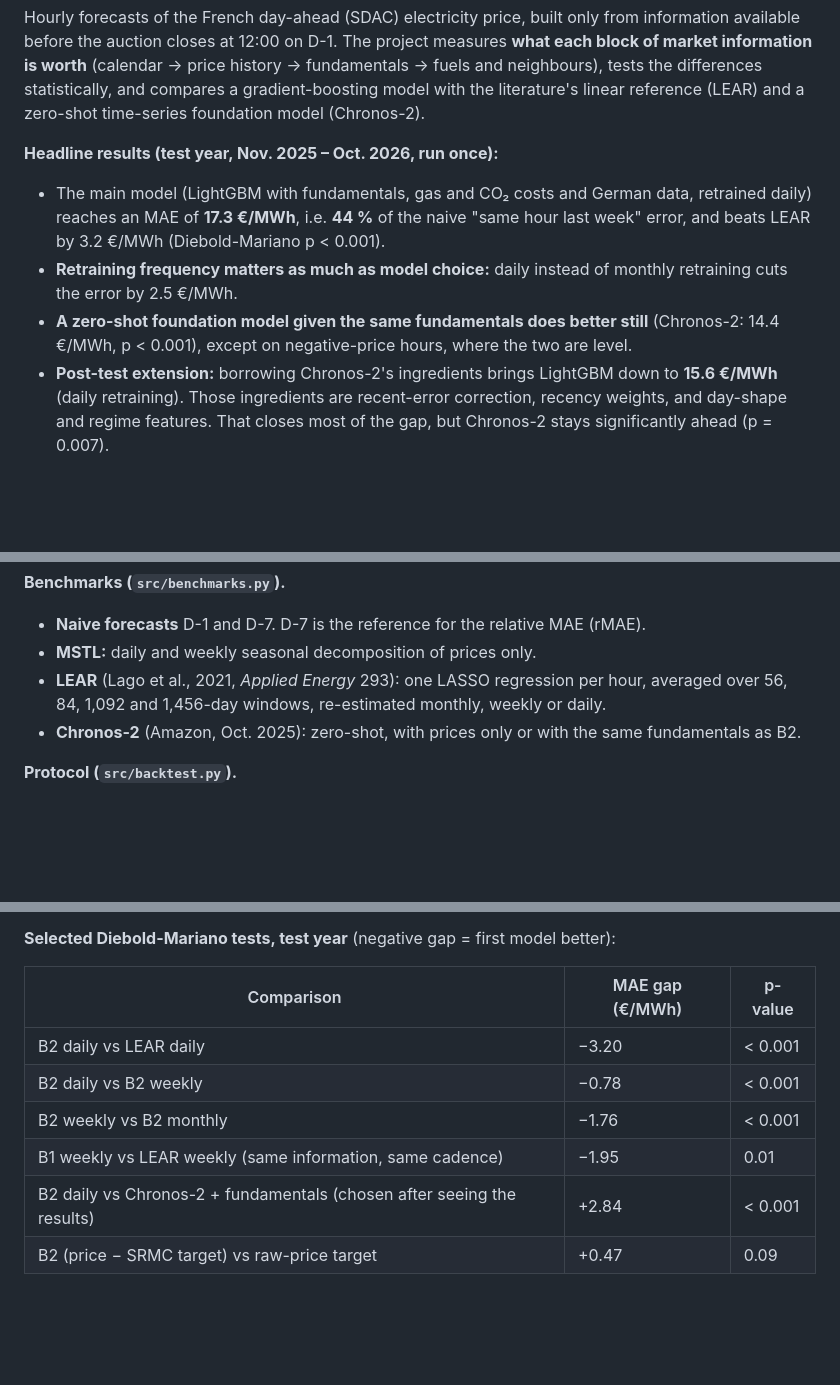
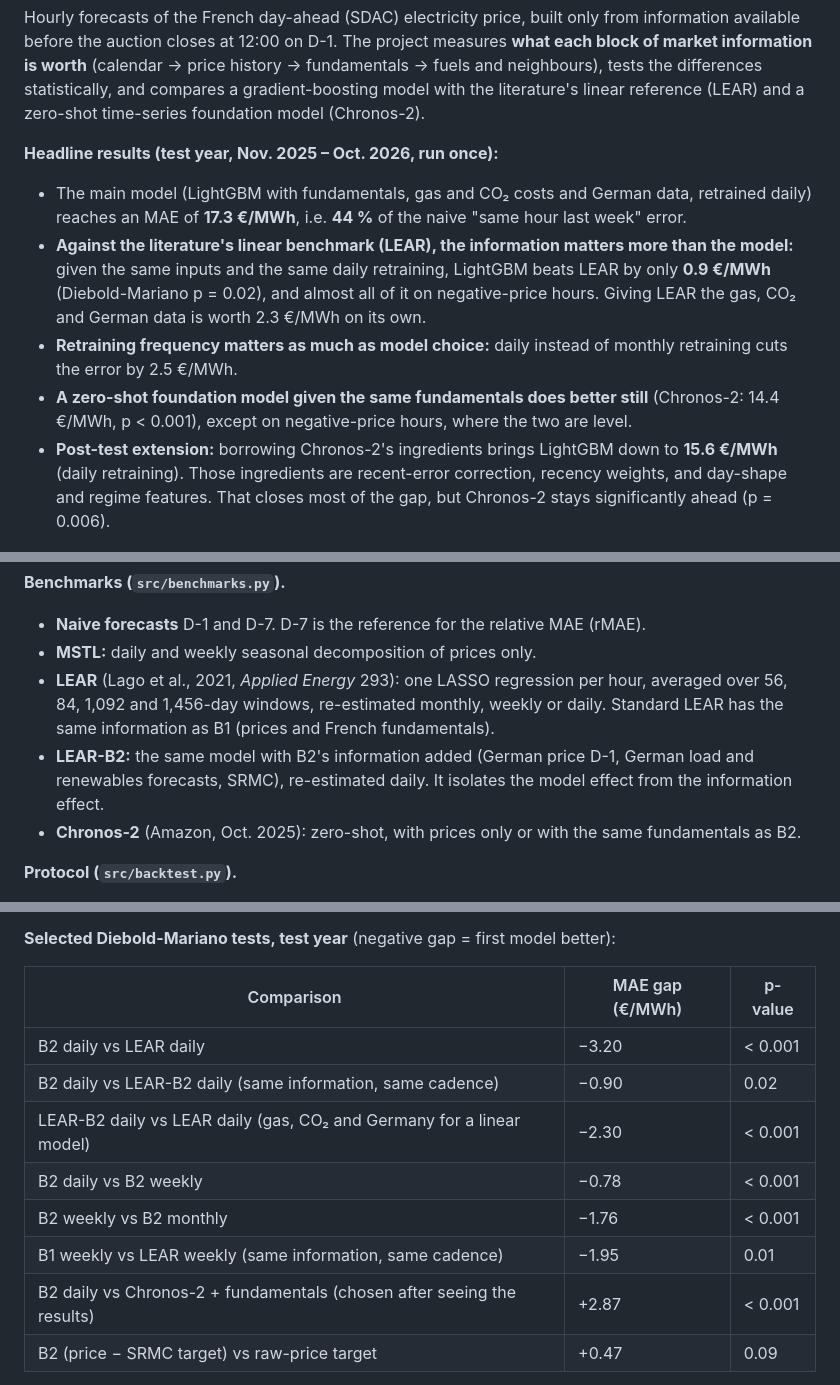
Before and after one commit to Odavdav/spot-prices-prediction, a Markdown page: README.md, 3 parts joined by grey strips. Drawn GitHub-style; blank space fills up the shorter version.

Commit message:
LEAR-B2 results; Chronos-2 covariate gaps filled from the past only; README updated

```diff
--- a/README.md
+++ b/README.md
@@ -9,15 +9,18 @@ reference (LEAR) and a zero-shot time-series foundation model (Chronos-2).
 **Headline results (test year, Nov. 2025 – Oct. 2026, run once):**
 
 - The main model (LightGBM with fundamentals, gas and CO₂ costs and German data, retrained daily)
-  reaches an MAE of **17.3 €/MWh**, i.e. **44 %** of the naive "same hour last week" error, and beats
-  LEAR by 3.2 €/MWh (Diebold-Mariano p < 0.001).
+  reaches an MAE of **17.3 €/MWh**, i.e. **44 %** of the naive "same hour last week" error.
+- **Against the literature's linear benchmark (LEAR), the information matters more than the model:**
+  given the same inputs and the same daily retraining, LightGBM beats LEAR by only **0.9 €/MWh**
+  (Diebold-Mariano p = 0.02), and almost all of it on negative-price hours. Giving LEAR the gas, CO₂ and
+  German data is worth 2.3 €/MWh on its own.
 - **Retraining frequency matters as much as model choice:** daily instead of monthly retraining
   cuts the error by 2.5 €/MWh.
 - **A zero-shot foundation model given the same fundamentals does better still** (Chronos-2:
   14.4 €/MWh, p < 0.001), except on negative-price hours, where the two are level.
 - **Post-test extension:** borrowing Chronos-2's ingredients brings LightGBM down to **15.6 €/MWh**
   (daily retraining). Those ingredients are recent-error correction, recency weights, and day-shape and
-  regime features. That closes most of the gap, but Chronos-2 stays significantly ahead (p = 0.007).
+  regime features. That closes most of the gap, but Chronos-2 stays significantly ahead (p = 0.006).
 
 ![Test results](results/figures/02_test_results.png)
 
@@ -91,7 +94,8 @@ change, around tricky days (clock changes, Easter). A deliberately planted leak
 **Benchmarks (`src/benchmarks.py`).**
 - **Naive forecasts** D-1 and D-7. D-7 is the reference for the relative MAE (rMAE).
 - **MSTL:** daily and weekly seasonal decomposition of prices only.
-- **LEAR** (Lago et al., 2021, *Applied Energy* 293): one LASSO regression per hour, averaged over 56, 84, 1,092 and 1,456-day windows, re-estimated monthly, weekly or daily.
+- **LEAR** (Lago et al., 2021, *Applied Energy* 293): one LASSO regression per hour, averaged over 56, 84, 1,092 and 1,456-day windows, re-estimated monthly, weekly or daily. Standard LEAR has the same information as B1 (prices and French fundamentals).
+- **LEAR-B2:** the same model with B2's information added (German price D-1, German load and renewables forecasts, SRMC), re-estimated daily. It isolates the model effect from the information effect.
 - **Chronos-2** (Amazon, Oct. 2025): zero-shot, with prices only or with the same fundamentals as B2.
 
 **Protocol (`src/backtest.py`).**
@@ -127,10 +132,12 @@ those prices during pre-training. It was therefore run on the test year only, wh
 | Comparison | MAE gap (€/MWh) | p-value |
 |---|---|---|
 | B2 daily vs LEAR daily | −3.20 | < 0.001 |
+| B2 daily vs LEAR-B2 daily (same information, same cadence) | −0.90 | 0.02 |
+| LEAR-B2 daily vs LEAR daily (gas, CO₂ and Germany for a linear model) | −2.30 | < 0.001 |
 | B2 daily vs B2 weekly | −0.78 | < 0.001 |
 | B2 weekly vs B2 monthly | −1.76 | < 0.001 |
 | B1 weekly vs LEAR weekly (same information, same cadence) | −1.95 | 0.01 |
-| B2 daily vs Chronos-2 + fundamentals (chosen after seeing the results) | +2.84 | < 0.001 |
+| B2 daily vs Chronos-2 + fundamentals (chosen after seeing the results) | +2.87 | < 0.001 |
 | B2 (price − SRMC target) vs raw-price target | +0.47 | 0.09 |
 
 **Retraining frequency.** Updating the model often helps both families, with diminishing returns.
```
Also changed, not shown: other parts of README.md (+5 -3 lines), results/figures/02_test_results.png, 6 other files.
